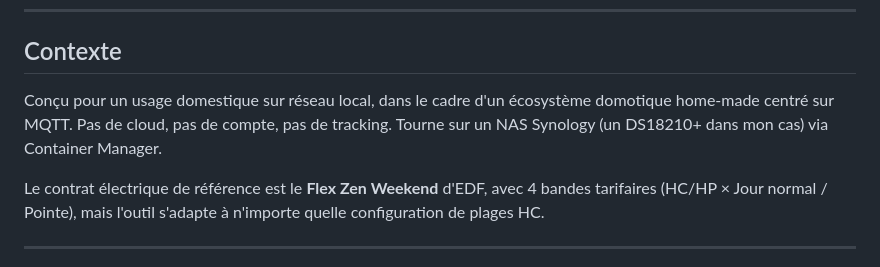
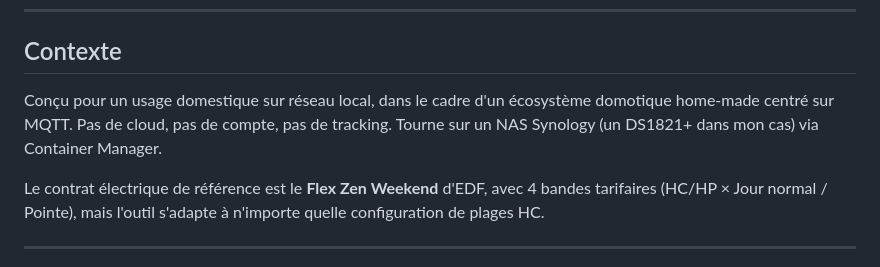
Before and after one commit to Nalexdouze/HC-Calc, a Markdown page: README.md, the part around the change. GitHub-like rendering.

```diff
--- a/README.md
+++ b/README.md
@@ -184,7 +184,7 @@ Les plages HC traversant minuit (ex: 22:00→06:00) sont correctement gérées p
 
 ## Contexte
 
-Conçu pour un usage domestique sur réseau local, dans le cadre d'un écosystème domotique home-made centré sur MQTT. Pas de cloud, pas de compte, pas de tracking. Tourne sur un NAS Synology (un DS18210+ dans mon cas) via Container Manager.
+Conçu pour un usage domestique sur réseau local, dans le cadre d'un écosystème domotique home-made centré sur MQTT. Pas de cloud, pas de compte, pas de tracking. Tourne sur un NAS Synology (un DS1821+ dans mon cas) via Container Manager.
 
 Le contrat électrique de référence est le **Flex Zen Weekend** d'EDF, avec 4 bandes tarifaires (HC/HP × Jour normal / Pointe), mais l'outil s'adapte à n'importe quelle configuration de plages HC.
 
```
